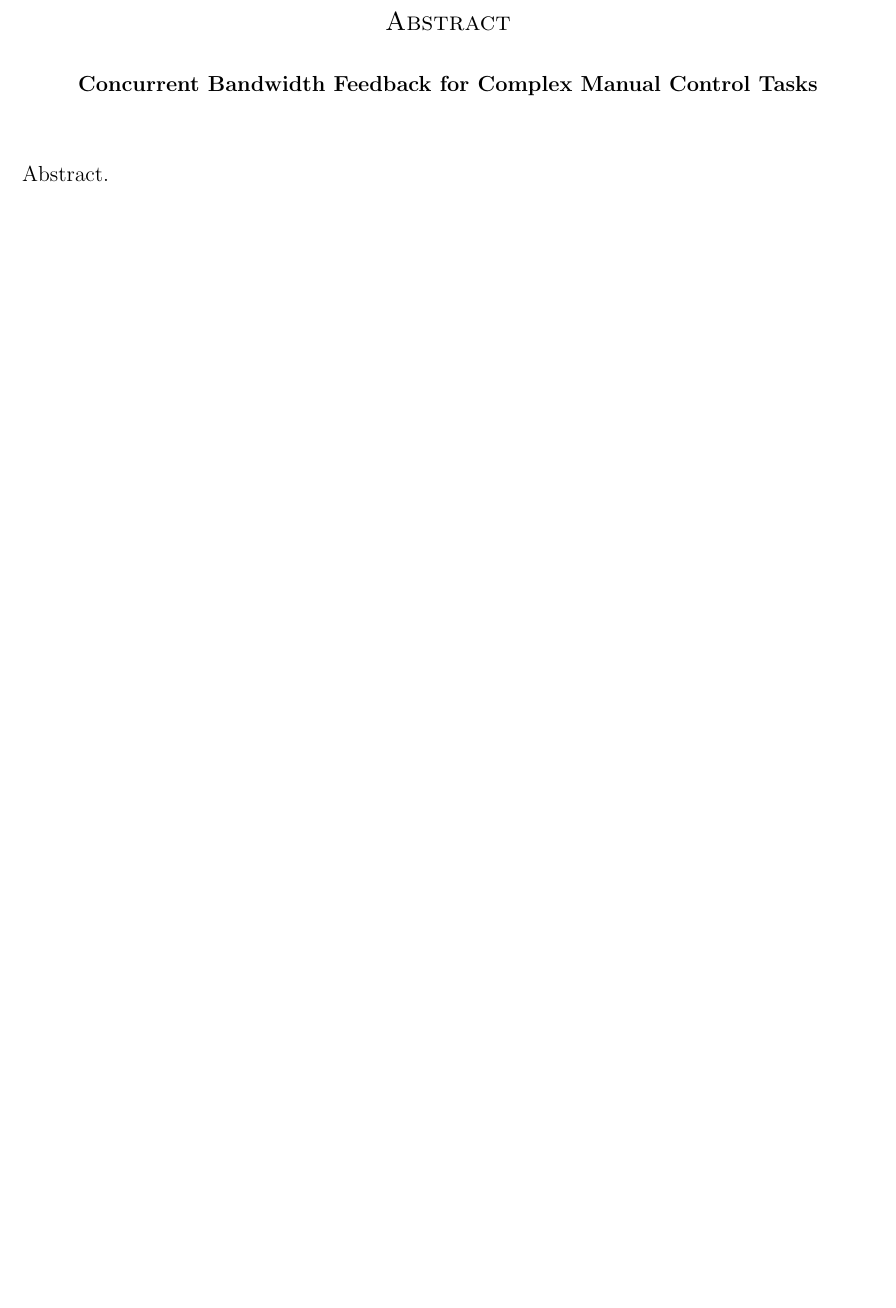
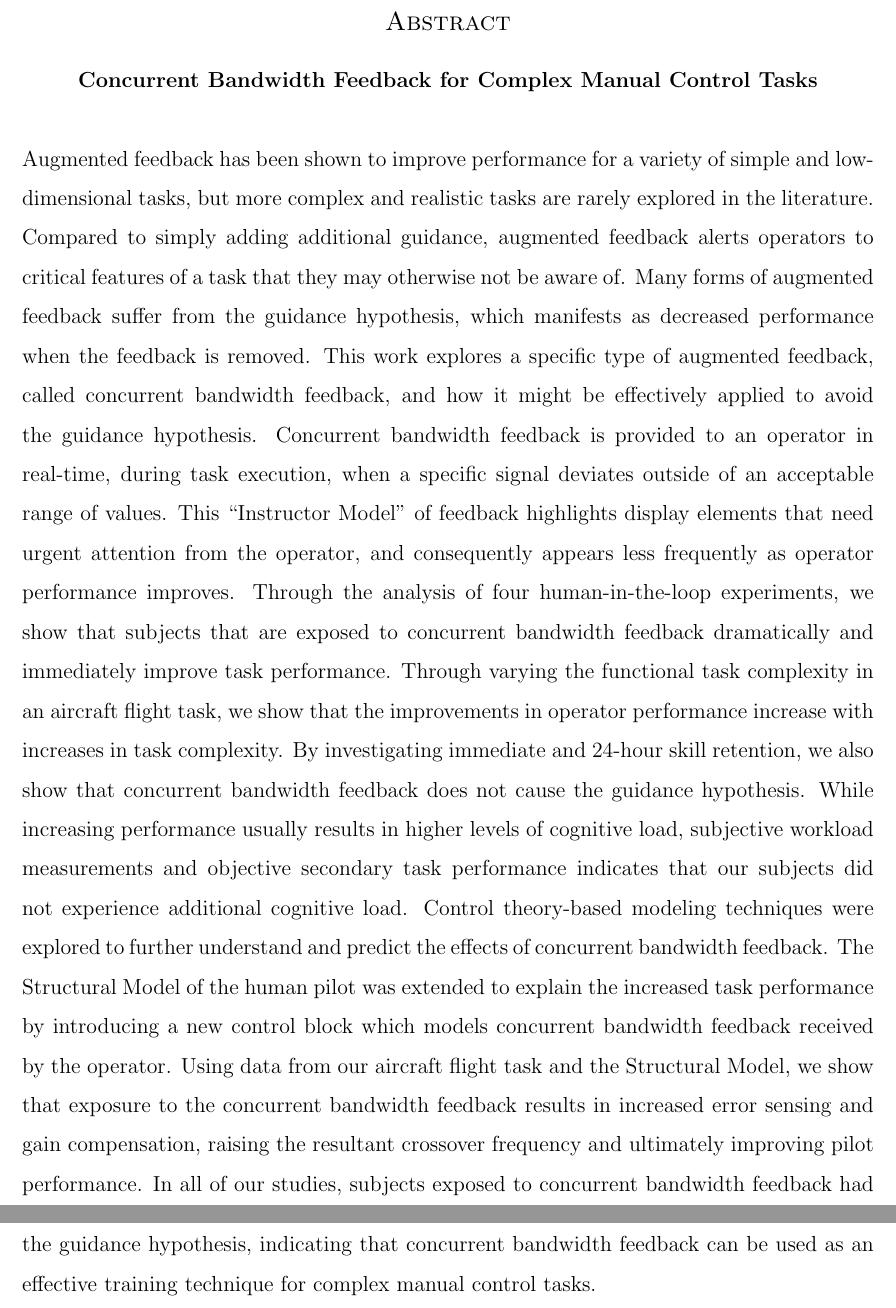
Before and after one commit to karasinski/dissertation, a LaTeX thesis (thesis.tex, which reads title_and_frontmatter.tex): part of page 10 of 186 before the commit and two parts of pages 10 and 11 of 187 after it, the two joined at a grey line, cut so that both start at the same text, the shorter picture padded with empty space. Compiled offline with pdfLaTeX.

Commit message:
first draft of abstract

```diff
--- a/title_and_frontmatter.tex
+++ b/title_and_frontmatter.tex
@@ -13,7 +13,22 @@
 \graduateprogram{Mechanical and Aerospace Engineering}
 
 %%%%%%%%%%%%%%%%%%%%%%%%%%%%%%%%%%%%%%%%%%%%%%%%%%%%%%%%%%%%%%%%%%%%%%%%
-\abstract{Abstract.}
+\abstract{
+  Augmented feedback has been shown to improve performance for a variety of simple and low-dimensional tasks, but more complex and realistic tasks are rarely explored in the literature.
+  Compared to simply adding additional guidance, augmented feedback alerts operators to critical features of a task that they may otherwise not be aware of.
+  Many forms of augmented feedback suffer from the guidance hypothesis, which manifests as decreased performance when the feedback is removed.
+  This work explores a specific type of augmented feedback, called concurrent bandwidth feedback, and how it might be effectively applied to avoid the guidance hypothesis.
+  Concurrent bandwidth feedback is provided to an operator in real-time, during task execution, when a specific signal deviates outside of an acceptable range of values.
+  This ``Instructor Model'' of feedback highlights display elements that need urgent attention from the operator, and consequently appears less frequently as operator performance improves.
+  Through the analysis of four human-in-the-loop experiments, we show that subjects that are exposed to concurrent bandwidth feedback dramatically and immediately improve task performance.
+  Through varying the functional task complexity in an aircraft flight task, we show that the improvements in operator performance increase with increases in task complexity.
+  By investigating immediate and 24-hour skill retention, we also show that concurrent bandwidth feedback does not cause the guidance hypothesis.
+  While increasing performance usually results in higher levels of cognitive load, subjective workload measurements and objective secondary task performance indicates that our subjects did not experience additional cognitive load.
+  Control theory-based modeling techniques were explored to further understand and predict the effects of concurrent bandwidth feedback.
+  The Structural Model of the human pilot was extended to explain the increased task performance by introducing a new control block which models concurrent bandwidth feedback received by the operator.
+  Using data from our aircraft flight task and the Structural Model, we show that exposure to the concurrent bandwidth feedback results in increased error sensing and gain compensation, raising the resultant crossover frequency and ultimately improving pilot performance.
+  In all of our studies, subjects exposed to concurrent bandwidth feedback had higher levels of performance, did not experience increased workload, and did not suffer from the guidance hypothesis, indicating that concurrent bandwidth feedback can be used as an effective training technique for complex manual control tasks.
+}
 
 \acknowledgments{
   Thank you to my fellow Human/Robotics/Vehicle Integration and Performance Lab members, who elevated this work with their high standards.
```
